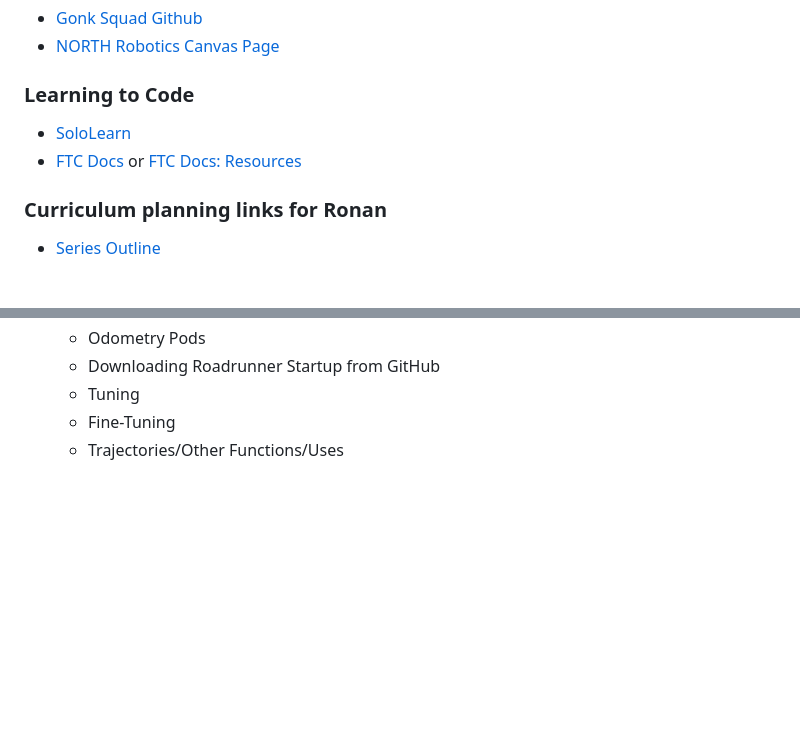
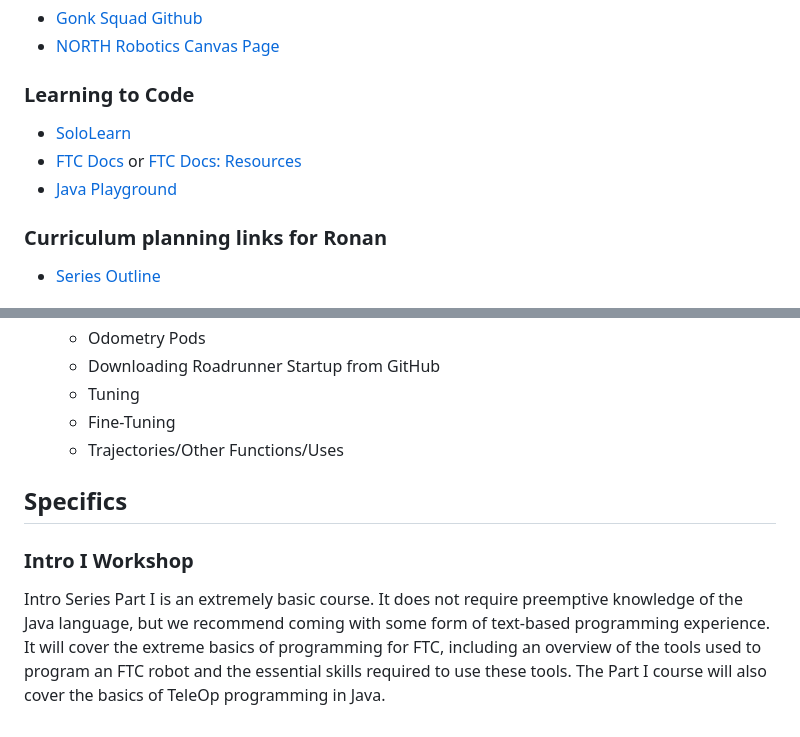
Before and after one commit to gonksquad/legacy, a Markdown page: index.md, 2 parts joined by grey strips. GitHub-like rendering; blank space fills up the shorter version.

Commit message:
Update index.md with java playground link

```diff
--- a/index.md
+++ b/index.md
@@ -8,4 +8,5 @@
 - [FTC Docs](https://ftc-docs.firstinspires.org/en/latest/) or [FTC Docs: Resources](https://ftc-docs.firstinspires.org/en/latest/programming_resources/index.html)
+- [Java Playground](https://dev.java/playground/)
 
 ### Curriculum planning links for Ronan
 - [Series Outline](https://docs.google.com/document/d/1hlqY7KVbKZmHbv7WCP97T-UFN1xL9rFBbYAmcl71cbc/edit)
@@ -80,3 +81,7 @@ The Advanced Series, spanning two meetings, will encompass Roadrunner and EasyOp
   - Tuning
   - Fine-Tuning
   - Trajectories/Other Functions/Uses
+
+## Specifics
+### Intro I Workshop
+Intro Series Part I is an extremely basic course. It does not require preemptive knowledge of the Java language, but we recommend coming with some form of text-based programming experience. It will cover the extreme basics of programming for FTC, including an overview of the tools used to program an FTC robot and the essential skills required to use these tools. The Part I course will also cover the basics of TeleOp programming in Java.
```
Also changed, not shown: other parts of index.md (+1 -1 lines).
